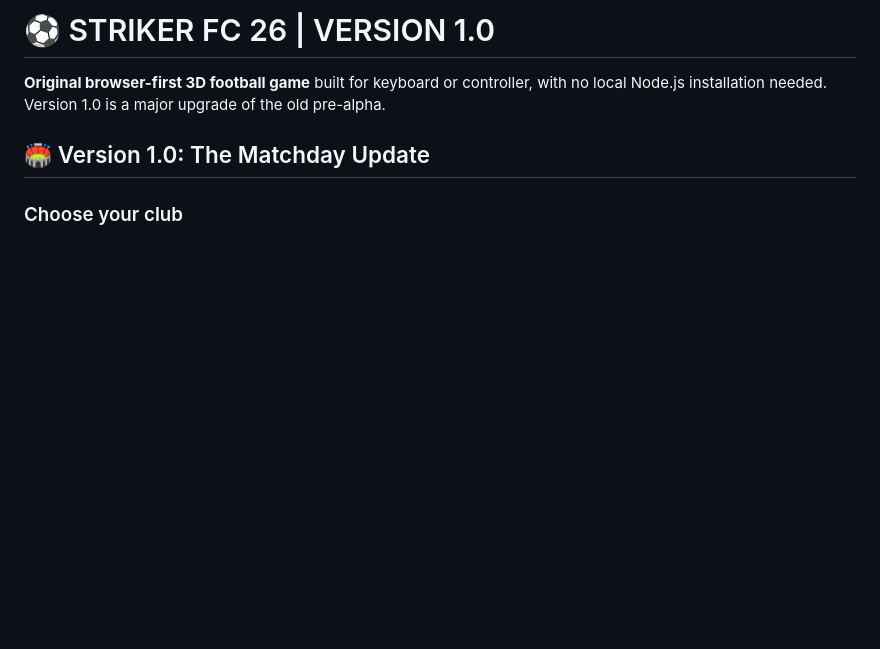
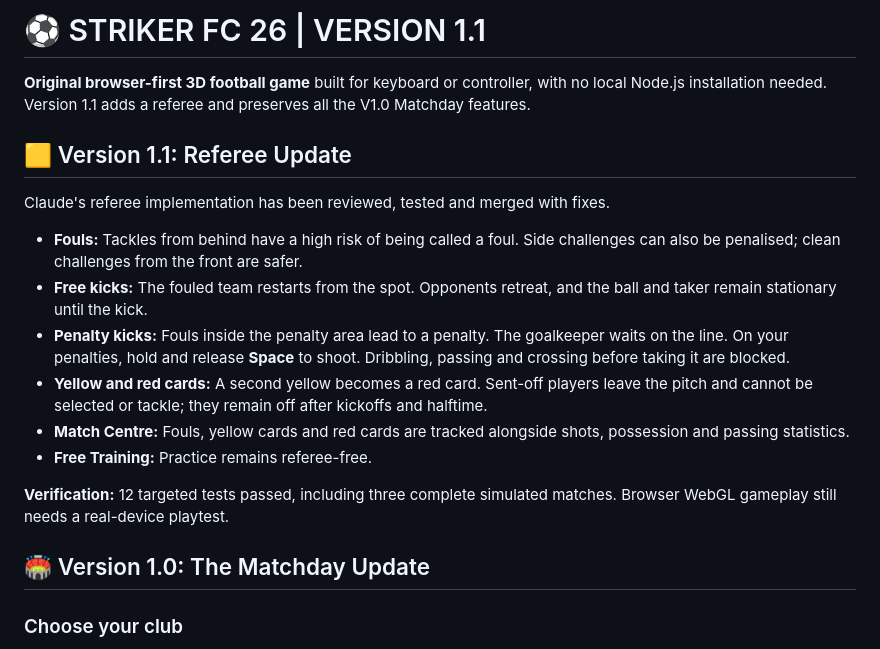
Before and after one commit to jdarkyeka6/StrikerFC26, a Markdown page: README.md, the part around the change. GitHub-like rendering; blank space fills up the shorter version.

Commit message:
Document reviewed V1.1 referee, fair penalties, free kicks and disciplinary rules

```diff
--- a/README.md
+++ b/README.md
@@ -1,6 +1,19 @@
-# ⚽ STRIKER FC 26 | VERSION 1.0
+# ⚽ STRIKER FC 26 | VERSION 1.1
 
-**Original browser-first 3D football game** built for keyboard or controller, with no local Node.js installation needed. Version 1.0 is a major upgrade of the old pre-alpha.
+**Original browser-first 3D football game** built for keyboard or controller, with no local Node.js installation needed. Version 1.1 adds a referee and preserves all the V1.0 Matchday features.
+
+## 🟨 Version 1.1: Referee Update
+
+Claude's referee implementation has been reviewed, tested and merged with fixes.
+
+- **Fouls:** Tackles from behind have a high risk of being called a foul. Side challenges can also be penalised; clean challenges from the front are safer.
+- **Free kicks:** The fouled team restarts from the spot. Opponents retreat, and the ball and taker remain stationary until the kick.
+- **Penalty kicks:** Fouls inside the penalty area lead to a penalty. The goalkeeper waits on the line. On your penalties, hold and release **Space** to shoot. Dribbling, passing and crossing before taking it are blocked.
+- **Yellow and red cards:** A second yellow becomes a red card. Sent-off players leave the pitch and cannot be selected or tackle; they remain off after kickoffs and halftime.
+- **Match Centre:** Fouls, yellow cards and red cards are tracked alongside shots, possession and passing statistics.
+- **Free Training:** Practice remains referee-free.
+
+**Verification:** 12 targeted tests passed, including three complete simulated matches. Browser WebGL gameplay still needs a real-device playtest.
 
 ## 🏟️ Version 1.0: The Matchday Update
 
```
